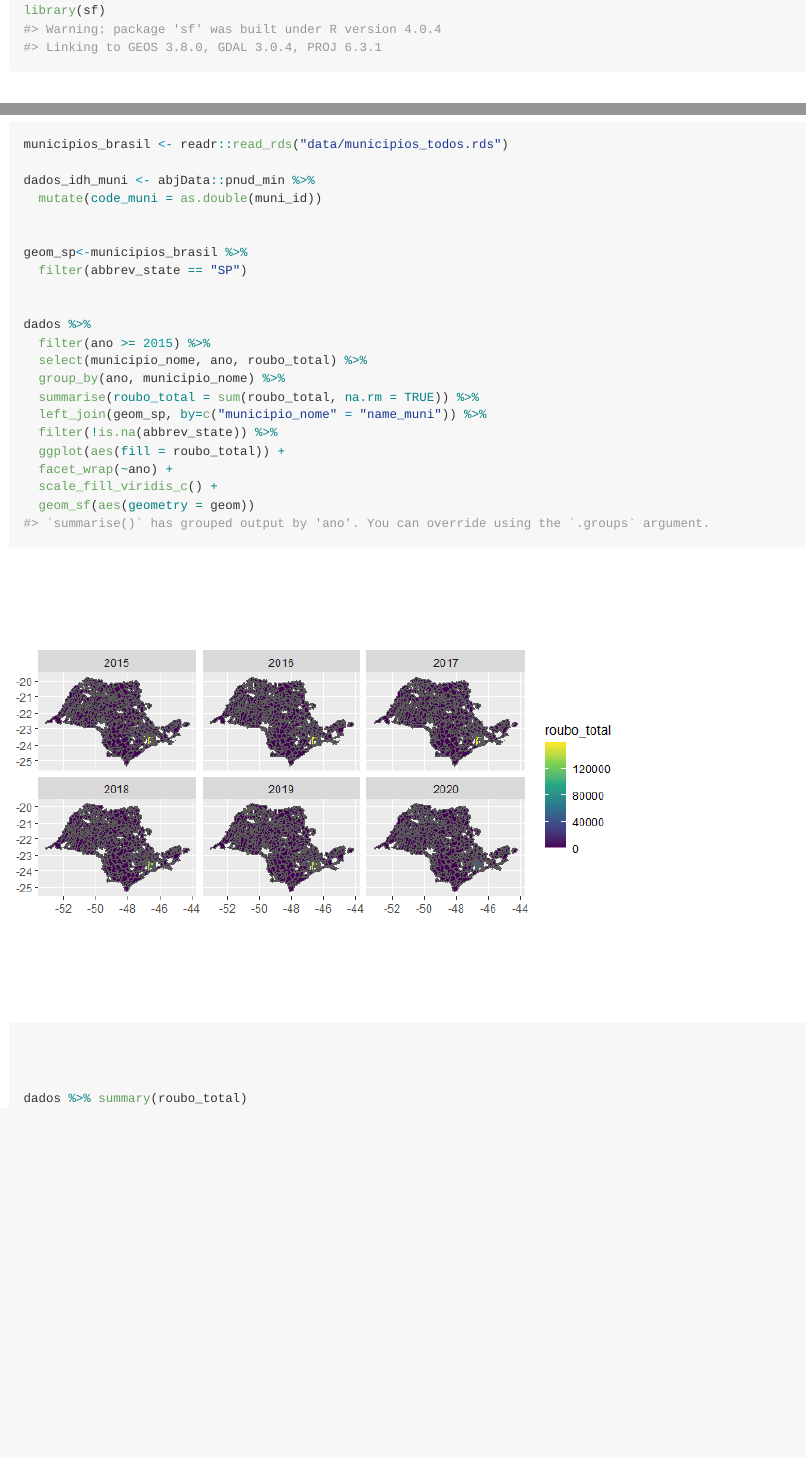
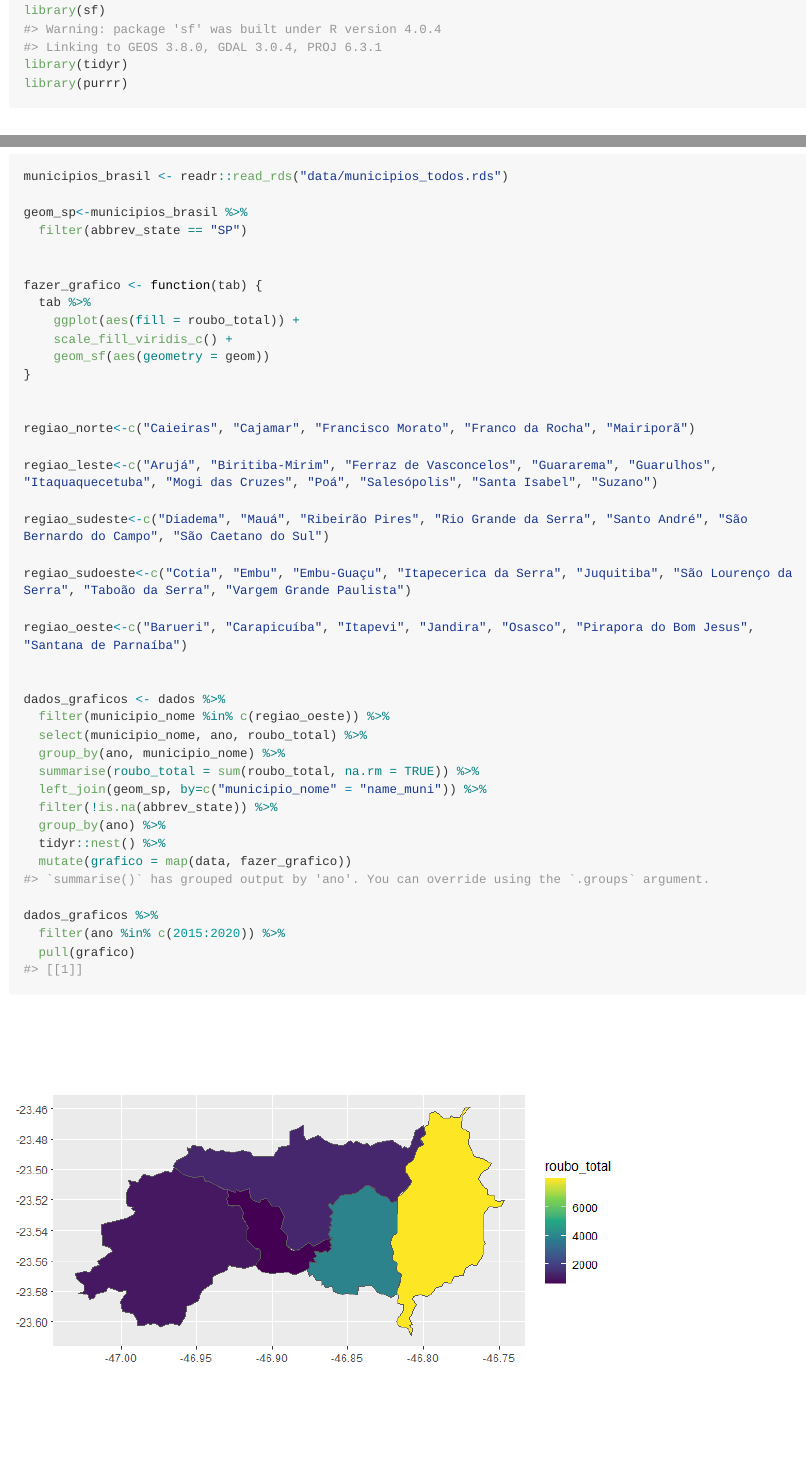
Before and after one commit to anarafaelatorres/tcc, an R Markdown document (README.Rmd): the page in a window 1100 px wide, from 270 px down, and a second part further down, joined at a grey line. The pictures show the output file README.md that the author committed with the source, drawn offline in the style of GitHub; long lines of code are wrapped.

Commit message:
atualização dos graficos

````diff
--- a/README.Rmd
+++ b/README.Rmd
@@ -18,6 +19,8 @@ library(ggplot2)
 library(gganimate)
 library(dplyr)
 library(sf)
+library(tidyr)
+library(purrr)
 ```
 
 # tcc
@@ -47,29 +50,43 @@ dados %>%
 
 municipios_brasil <- readr::read_rds("data/municipios_todos.rds")
 
-dados_idh_muni <- abjData::pnud_min %>%
-  mutate(code_muni = as.double(muni_id))
-
-
 geom_sp<-municipios_brasil %>%
   filter(abbrev_state == "SP")
 
 
-dados %>%
-  filter(ano >= 2015) %>%
+fazer_grafico <- function(tab) {
+  tab %>%
+    ggplot(aes(fill = roubo_total)) +
+    scale_fill_viridis_c() +
+    geom_sf(aes(geometry = geom))
+}
+
+
+regiao_norte<-c("Caieiras", "Cajamar", "Francisco Morato", "Franco da Rocha", "Mairiporã")
+
+regiao_leste<-c("Arujá", "Biritiba-Mirim", "Ferraz de Vasconcelos", "Guararema", "Guarulhos", "Itaquaquecetuba", "Mogi das Cruzes", "Poá", "Salesópolis", "Santa Isabel", "Suzano")
+
+regiao_sudeste<-c("Diadema", "Mauá", "Ribeirão Pires", "Rio Grande da Serra", "Santo André", "São Bernardo do Campo", "São Caetano do Sul")
+
+regiao_sudoeste<-c("Cotia", "Embu", "Embu-Guaçu", "Itapecerica da Serra", "Juquitiba", "São Lourenço da Serra", "Taboão da Serra", "Vargem Grande Paulista")
+
+regiao_oeste<-c("Barueri", "Carapicuíba", "Itapevi", "Jandira", "Osasco", "Pirapora do Bom Jesus", "Santana de Parnaíba")
+
+
+dados_graficos <- dados %>%
+  filter(municipio_nome %in% c(regiao_oeste)) %>%
   select(municipio_nome, ano, roubo_total) %>%
   group_by(ano, municipio_nome) %>%
   summarise(roubo_total = sum(roubo_total, na.rm = TRUE)) %>%
   left_join(geom_sp, by=c("municipio_nome" = "name_muni")) %>%
   filter(!is.na(abbrev_state)) %>%
-  ggplot(aes(fill = roubo_total)) +
-  facet_wrap(~ano) +
-  scale_fill_viridis_c() +
-  geom_sf(aes(geometry = geom))
+  group_by(ano) %>%
+  tidyr::nest() %>%
+  mutate(grafico = map(data, fazer_grafico))
+
+dados_graficos %>%
+  filter(ano %in% c(2015:2020)) %>%
+  pull(grafico)
 
 
-
-
-dados %>% summary(roubo_total)
-
 ```
````
Also changed, not shown: README.md, README_files/figure-gfm/unnamed-chunk-3-1.png, README_files/figure-gfm/unnamed-chunk-3-2.png (added), README_files/figure-gfm/unnamed-chunk-3-3.png (added), README_files/figure-gfm/unnamed-chunk-3-4.png (added), README_files/figure-gfm/unnamed-chunk-3-5.png (added), README_files/figure-gfm/unnamed-chunk-3-6.png (added), README.Rmd (1 more changed lines).
